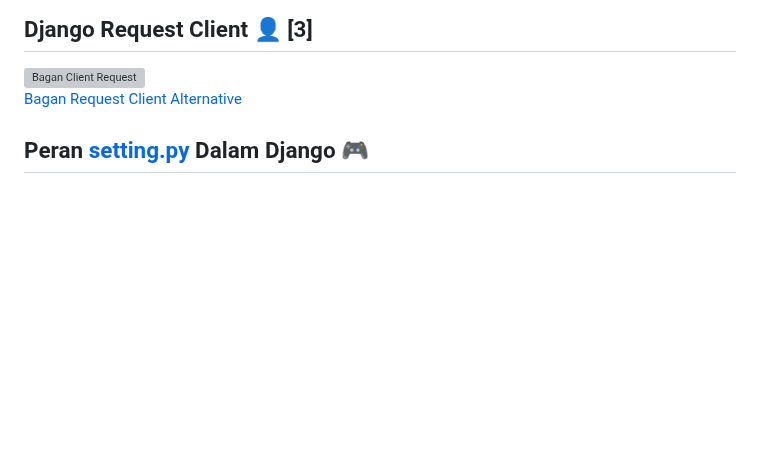
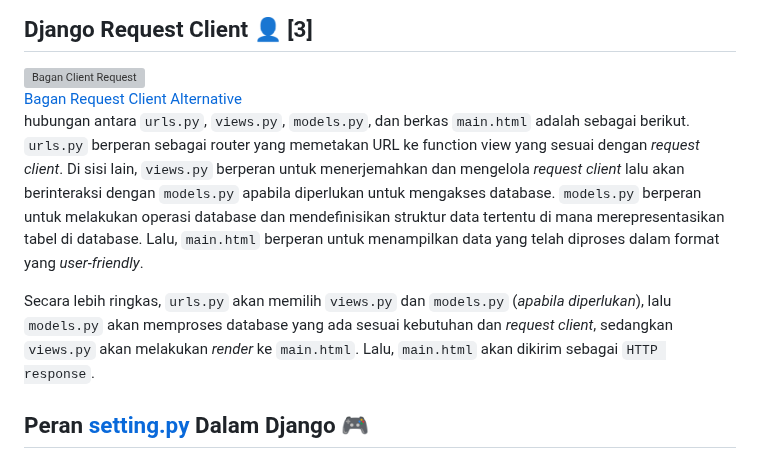
Before and after one commit to christnayosua/house-of-champions, a Markdown page: README.md, the part around the change. Drawn GitHub-style; blank space fills up the shorter version; grey boxes are pictures that could not be loaded.

Commit message:
README.md updated from https://stackedit.io/

```diff
--- a/README.md
+++ b/README.md
@@ -72,7 +72,9 @@
 </ol>
 <h2 id="django-request-client-👤-3">Django Request Client 👤 [3]</h2>
 <p><img src="https://www.canva.com/design/DAGyiKER53U/Uamgjs_Id0nyOQUwImMSJA/view?utm_content=DAGyiKER53U&amp;utm_campaign=designshare&amp;utm_medium=link2&amp;utm_source=uniquelinks&amp;utlId=h07a9e4acb9" alt="Bagan Client Request"><br>
-<a href="https://www.canva.com/design/DAGyiKER53U/Uamgjs_Id0nyOQUwImMSJA/view?utm_content=DAGyiKER53U&amp;utm_campaign=designshare&amp;utm_medium=link2&amp;utm_source=uniquelinks&amp;utlId=h07a9e4acb9">Bagan Request Client Alternative</a></p>
+<a href="https://www.canva.com/design/DAGyiKER53U/Uamgjs_Id0nyOQUwImMSJA/view?utm_content=DAGyiKER53U&amp;utm_campaign=designshare&amp;utm_medium=link2&amp;utm_source=uniquelinks&amp;utlId=h07a9e4acb9">Bagan Request Client Alternative</a><br>
+hubungan antara <code>urls.py</code>, <code>views.py</code>, <code>models.py</code>, dan berkas <code>main.html</code> adalah sebagai berikut. <code>urls.py</code> berperan sebagai router yang memetakan URL ke function view yang sesuai dengan <em>request client</em>. Di sisi lain, <code>views.py</code> berperan untuk menerjemahkan dan mengelola <em>request client</em> lalu akan berinteraksi dengan <code>models.py</code> apabila diperlukan untuk mengakses database. <code>models.py</code> berperan untuk melakukan operasi database dan mendefinisikan struktur data tertentu di mana merepresentasikan tabel di database. Lalu, <code>main.html</code> berperan untuk menampilkan data yang telah diproses dalam format yang <em>user-friendly</em>.</p>
+<p>Secara lebih ringkas, <code>urls.py</code> akan memilih <code>views.py</code> dan <code>models.py</code> (<em>apabila diperlukan</em>),  lalu <code>models.py</code> akan memproses database yang ada sesuai kebutuhan dan <em>request client</em>, sedangkan <code>views.py</code> akan melakukan <em>render</em> ke <code>main.html</code>. Lalu, <code>main.html</code> akan dikirim sebagai <code>HTTP response</code>.</p>
 <h2 id="peran-setting.py-dalam-django-🎮">Peran <a href="http://setting.py">setting.py</a> Dalam Django 🎮</h2>
 <p>Berkas <a href="http://settings.py">settings.py</a> berperan sebagai berkas utama untuk mengontrol berbagai aspek proyek Django. Melalui file ini, saya dapat melakukan berbagai konfigurasi, mulai dari aplikasi, database, <em>middleware</em>, template, <em>Internationalization</em>, security, dan <em>authentication</em>, walaupun saat ini hanya beberapa konfigurasi yang baru diimplementasikan sepenuhnya dalam proyek saya. Sebagai contoh, ketika saya ingin melakukan deployment di Pacil Web Service, saya mendaftarkan URL <em>deployment</em> tersebut pada <code>ALLOWED_HOST</code> sehingga proyek Django saya dapat diakses melalui URL tersebut dan dapat dilihat oleh user lain.</p>
 <h2 id="migrasi-database-di-django-📚4">Migrasi Database di Django 📚[4]</h2>
```
